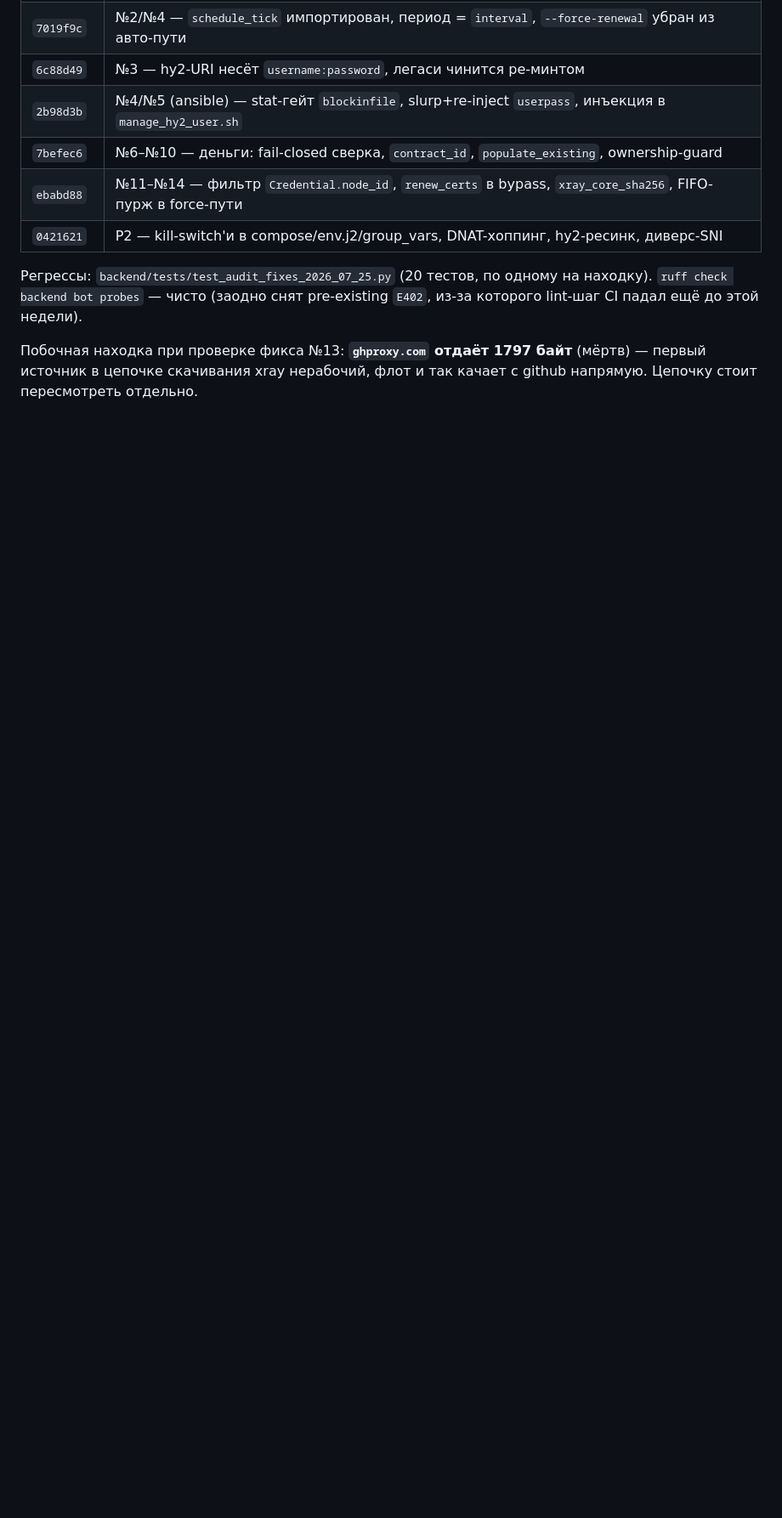
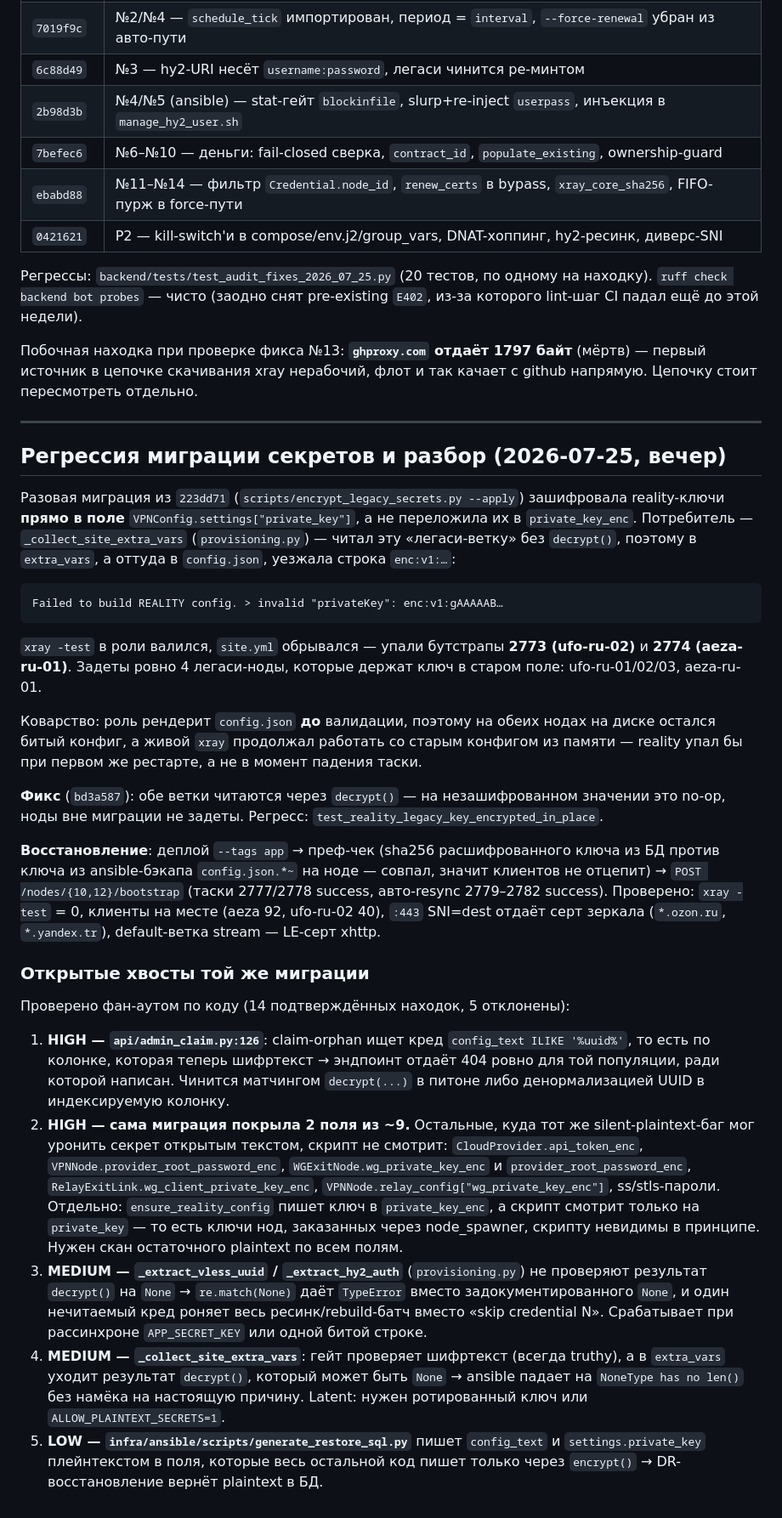
Before and after one commit to grinwe/vpn, a Markdown page: docs/operations/audit_week_2026_07_25.md, the part around the change. Shown at 85% size. GitHub-like rendering; blank space fills up the shorter version.

Commit message:
docs(operations): пост-мортем регрессии миграции секретов + открытые хвосты
Co-Authored-By: Claude Opus 5 (1M context) <noreply@anthropic.com>

````diff
--- a/docs/operations/audit_week_2026_07_25.md
+++ b/docs/operations/audit_week_2026_07_25.md
@@ -374,3 +374,70 @@ pre-existing `E402`, из-за которого lint-шаг CI падал ещё
 Побочная находка при проверке фикса №13: **`ghproxy.com` отдаёт 1797 байт**
 (мёртв) — первый источник в цепочке скачивания xray нерабочий, флот и так
 качает с github напрямую. Цепочку стоит пересмотреть отдельно.
+
+---
+
+## Регрессия миграции секретов и разбор (2026-07-25, вечер)
+
+Разовая миграция из `223dd71` (`scripts/encrypt_legacy_secrets.py --apply`)
+зашифровала reality-ключи **прямо в поле** `VPNConfig.settings["private_key"]`,
+а не переложила их в `private_key_enc`. Потребитель —
+`_collect_site_extra_vars` (`provisioning.py`) — читал эту «легаси-ветку» без
+`decrypt()`, поэтому в `extra_vars`, а оттуда в `config.json`, уезжала строка
+`enc:v1:…`:
+
+```
+Failed to build REALITY config. > invalid "privateKey": enc:v1:gAAAAAB…
+```
+
+`xray -test` в роли валился, `site.yml` обрывался — упали бутстрапы **2773
+(ufo-ru-02)** и **2774 (aeza-ru-01)**. Задеты ровно 4 легаси-ноды, которые
+держат ключ в старом поле: ufo-ru-01/02/03, aeza-ru-01.
+
+Коварство: роль рендерит `config.json` **до** валидации, поэтому на обеих
+нодах на диске остался битый конфиг, а живой `xray` продолжал работать со
+старым конфигом из памяти — reality упал бы при первом же рестарте, а не в
+момент падения таски.
+
+**Фикс** (`bd3a587`): обе ветки читаются через `decrypt()` — на
+незашифрованном значении это no-op, ноды вне миграции не задеты. Регресс:
+`test_reality_legacy_key_encrypted_in_place`.
+
+**Восстановление**: деплой `--tags app` → преф-чек (sha256 расшифрованного
+ключа из БД против ключа из ansible-бэкапа `config.json.*~` на ноде — совпал,
+значит клиентов не отцепит) → `POST /nodes/{10,12}/bootstrap` (таски 2777/2778
+success, авто-resync 2779–2782 success). Проверено: `xray -test` = 0, клиенты
+на месте (aeza 92, ufo-ru-02 40), `:443` SNI=dest отдаёт серт зеркала
+(`*.ozon.ru`, `*.yandex.tr`), default-ветка stream — LE-серт xhttp.
+
+### Открытые хвосты той же миграции
+
+Проверено фан-аутом по коду (14 подтверждённых находок, 5 отклонены):
+
+1. **HIGH — `api/admin_claim.py:126`**: claim-orphan ищет кред
+   `config_text ILIKE '%uuid%'`, то есть по колонке, которая теперь шифртекст →
+   эндпоинт отдаёт 404 ровно для той популяции, ради которой написан. Чинится
+   матчингом `decrypt(...)` в питоне либо денормализацией UUID в индексируемую
+   колонку.
+2. **HIGH — сама миграция покрыла 2 поля из ~9.** Остальные, куда тот же
+   silent-plaintext-баг мог уронить секрет открытым текстом, скрипт не смотрит:
+   `CloudProvider.api_token_enc`, `VPNNode.provider_root_password_enc`,
+   `WGExitNode.wg_private_key_enc` и `provider_root_password_enc`,
+   `RelayExitLink.wg_client_private_key_enc`,
+   `VPNNode.relay_config["wg_private_key_enc"]`, ss/stls-пароли. Отдельно:
+   `ensure_reality_config` пишет ключ в `private_key_enc`, а скрипт смотрит
+   только на `private_key` — то есть ключи нод, заказанных через node_spawner,
+   скрипту невидимы в принципе. Нужен скан остаточного plaintext по всем полям.
+3. **MEDIUM — `_extract_vless_uuid` / `_extract_hy2_auth`** (`provisioning.py`)
+   не проверяют результат `decrypt()` на `None` → `re.match(None)` даёт
+   `TypeError` вместо задокументированного `None`, и один нечитаемый кред
+   роняет весь ресинк/rebuild-батч вместо «skip credential N». Срабатывает при
+   рассинхроне `APP_SECRET_KEY` или одной битой строке.
+4. **MEDIUM — `_collect_site_extra_vars`**: гейт проверяет шифртекст (всегда
+   truthy), а в `extra_vars` уходит результат `decrypt()`, который может быть
+   `None` → ansible падает на `NoneType has no len()` без намёка на настоящую
+   причину. Latent: нужен ротированный ключ или `ALLOW_PLAINTEXT_SECRETS=1`.
+5. **LOW — `infra/ansible/scripts/generate_restore_sql.py`** пишет
+   `config_text` и `settings.private_key` плейнтекстом в поля, которые весь
+   остальной код пишет только через `encrypt()` → DR-восстановление вернёт
+   plaintext в БД.
````
